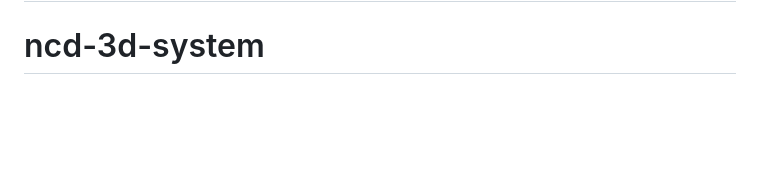
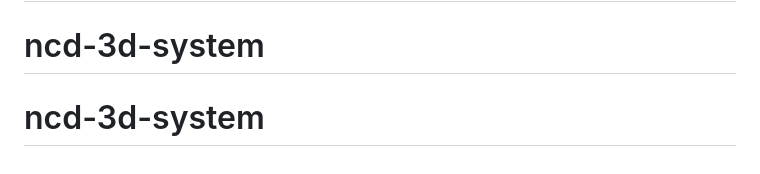
Before and after one commit to salmandaher-design/ncd-3d-system, a Markdown page: README.md, the part around the change. GitHub-like rendering; blank space fills up the shorter version.

```diff
--- a/README.md
+++ b/README.md
@@ -137,3 +137,4 @@ WHERE email = 'admin@ncd.sy';
 - The center has exactly two printers by design — no complex printer management.
 # ncd-3d-system
 # ncd-3d-system
+# ncd-3d-system
```
